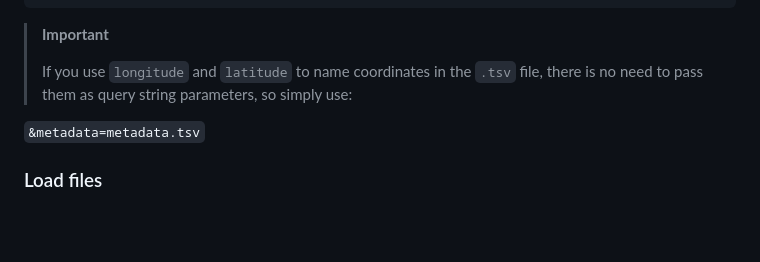
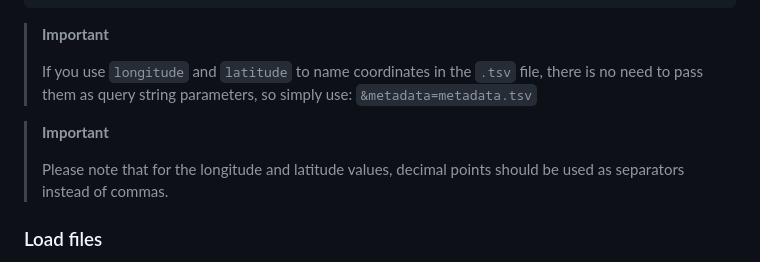
Before and after one commit to genpat-it/spread, a Markdown page: README.md, the part around the change. Rendered like a GitHub page; blank space fills up the shorter version.

```diff
--- a/README.md
+++ b/README.md
@@ -105,9 +105,11 @@ http://localhost:8080?tree=/datasets/test/tree.nwk&metadata=/datasets/test/metad
 
 > **Important**
 >
-> If you use `longitude` and `latitude` to name coordinates in the `.tsv` file, there is no need to pass them as query string parameters, so simply use:
+> If you use `longitude` and `latitude` to name coordinates in the `.tsv` file, there is no need to pass them as query string parameters, so simply use: `&metadata=metadata.tsv`
 
-`&metadata=metadata.tsv`
+> **Important**
+>
+> Please note that for the longitude and latitude values, decimal points should be used as separators instead of commas.
 
 ### Load files
 
```
